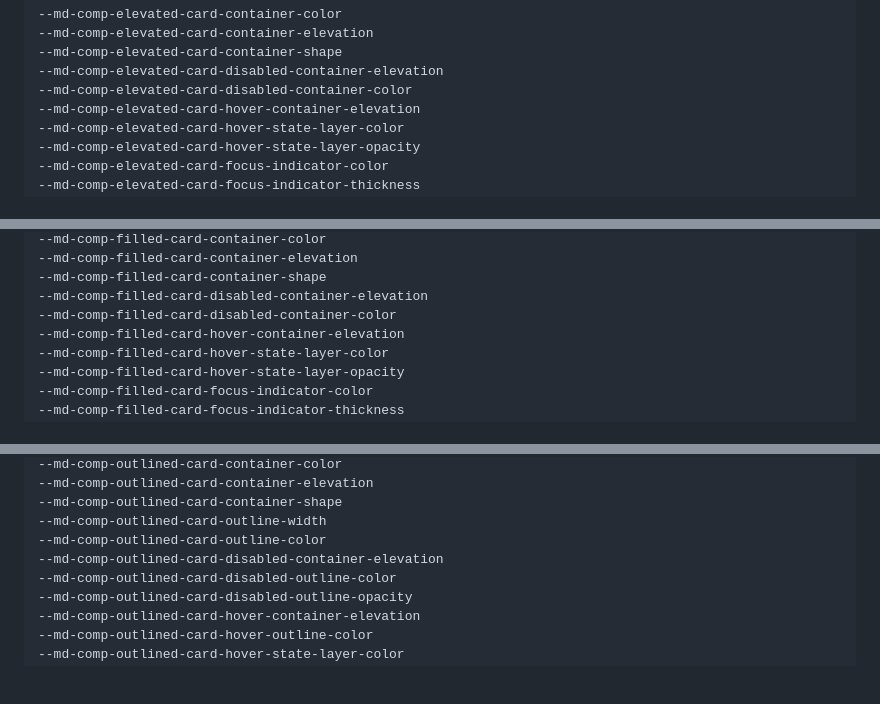
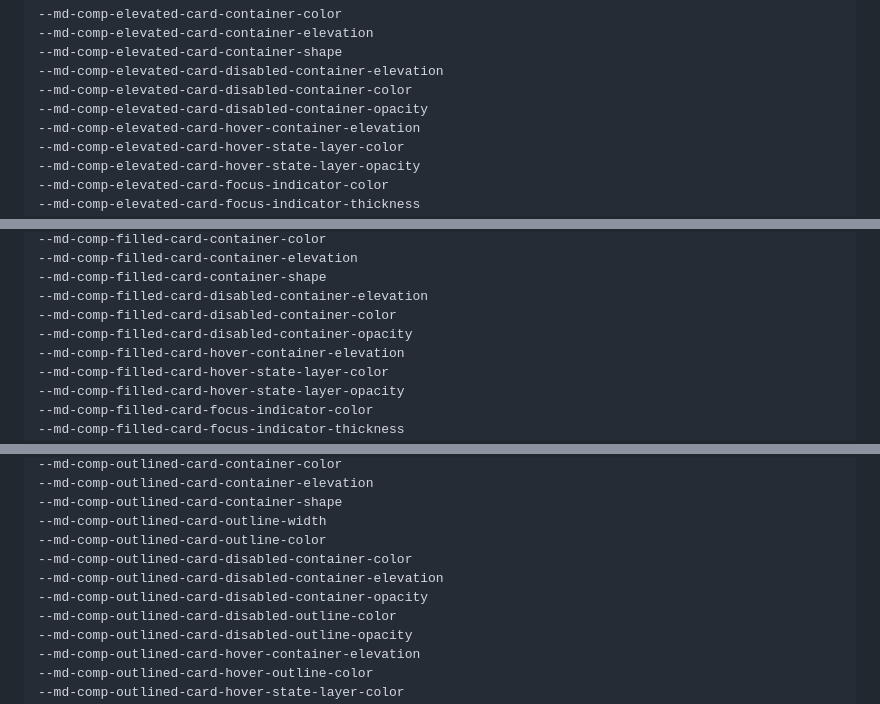
Before and after one commit to henkpb/micl, a Markdown page: components/card/README.md, 3 parts joined by grey strips. Drawn GitHub-style; blank space fills up the shorter version.

Commit message:
Added missing CSS variables to use

```diff
--- a/components/card/README.md
+++ b/components/card/README.md
@@ -126,6 +126,7 @@ The Card component supports the following CSS variables, as defined in the [Mate
 --md-comp-elevated-card-container-shape
 --md-comp-elevated-card-disabled-container-elevation
 --md-comp-elevated-card-disabled-container-color
+--md-comp-elevated-card-disabled-container-opacity
 --md-comp-elevated-card-hover-container-elevation
 --md-comp-elevated-card-hover-state-layer-color
 --md-comp-elevated-card-hover-state-layer-opacity
@@ -146,6 +147,7 @@ The Card component supports the following CSS variables, as defined in the [Mate
 --md-comp-filled-card-container-shape
 --md-comp-filled-card-disabled-container-elevation
 --md-comp-filled-card-disabled-container-color
+--md-comp-filled-card-disabled-container-opacity
 --md-comp-filled-card-hover-container-elevation
 --md-comp-filled-card-hover-state-layer-color
 --md-comp-filled-card-hover-state-layer-opacity
@@ -166,7 +168,9 @@ The Card component supports the following CSS variables, as defined in the [Mate
 --md-comp-outlined-card-container-shape
 --md-comp-outlined-card-outline-width
 --md-comp-outlined-card-outline-color
+--md-comp-outlined-card-disabled-container-color
 --md-comp-outlined-card-disabled-container-elevation
+--md-comp-outlined-card-disabled-container-opacity
 --md-comp-outlined-card-disabled-outline-color
 --md-comp-outlined-card-disabled-outline-opacity
 --md-comp-outlined-card-hover-container-elevation
```
